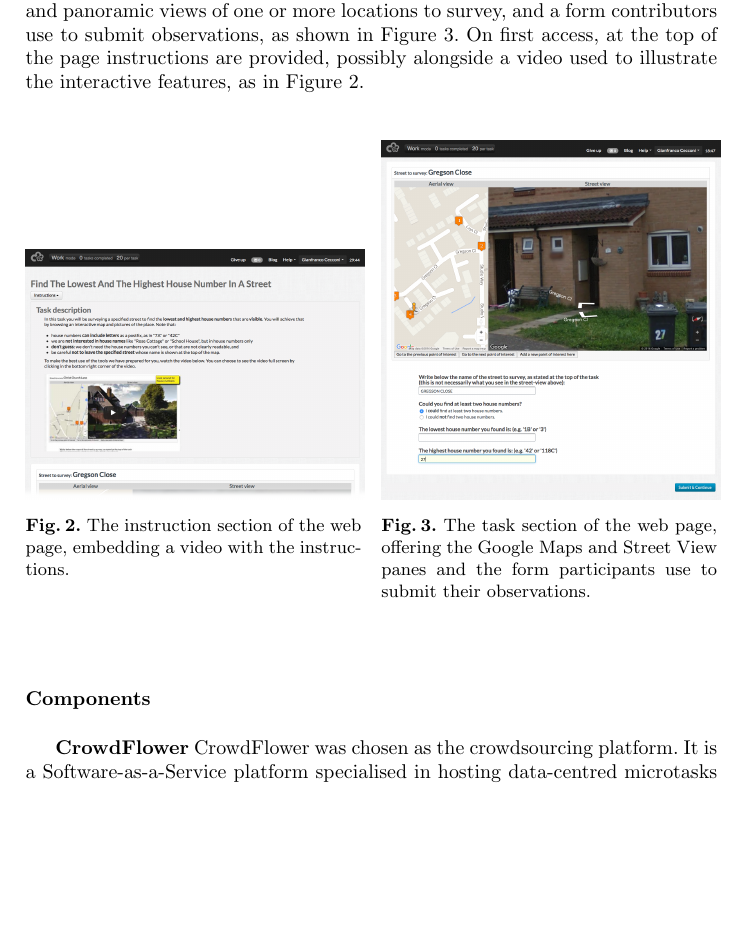
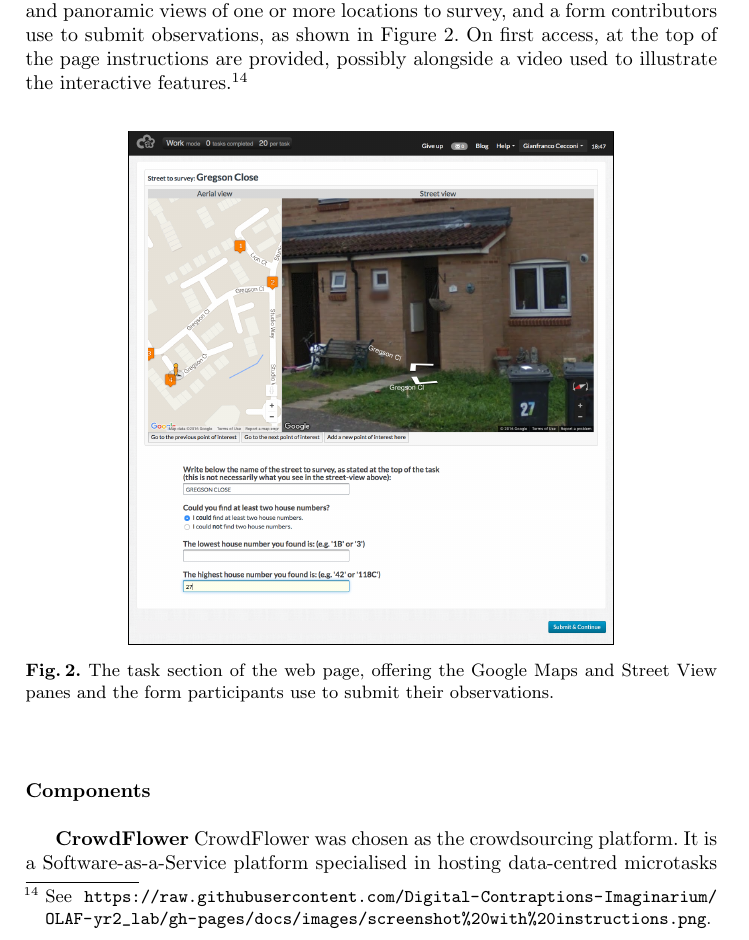
Before and after one commit to Digital-Contraptions-Imaginarium/OLAF-ICWE2016-paper, a LaTeX thesis (0_Main.tex, which reads 3_Platform.tex): part of page 7 of 18, cut so that both start at the same text, the shorter picture padded with empty space. Compiled offline with pdfLaTeX.

Commit message:
Updates from ShareLaTeX

```diff
--- a/0_Main.tex
+++ b/0_Main.tex
@@ -9,6 +9,7 @@
 \usepackage{url}
 
 \urldef\odugurl\url{http://data.gov.uk/sites/default/files/201309%20-%20ODUG%20-%20Royal%20Mail%20PAF%20Licensing%20Consultation%20Response%20%282%29_11.docx}
+\urldef\screenshotwithvideourl\url{https://raw.githubusercontent.com/Digital-Contraptions-Imaginarium/OLAF-yr2_lab/gh-pages/docs/images/screenshot%20with%20instructions.png}
 
 %% This was made necessary to break` long URLs, no other system I tried worked and a few URLs still fail; see http://tex.stackexchange.com/a/10419/60582
 \makeatletter
--- a/3_Platform.tex
+++ b/3_Platform.tex
@@ -56,13 +56,12 @@ In the current implementation, WODA contributors are driven merely by financial
 
 From the \textbf{platform owner}'s point of view, WODA is made of several sets of tools to (i) ingest the primary data sources into a reference database, (ii) process the ingested data and derive new / enhanced data computationally, (iii) configure the crowdsourcing platform of choice, including the user interface participants use, (iv) support the execution of the crowdsourcing stage (load data to the crowdsourcing platform, collect its results etc.), and (v) consolidate primary, derived and crowdsourced data in one consistent dataset.
 
-From the \textbf{participant}'s point of view, WODA presents itself simply as a task hosted on a crowdsourcing platform. The task web page offers interactive maps and panoramic views of one or more locations to survey, and a form contributors use to submit observations, as shown in Figure \ref{fig:virtual-survey-tool-01}. On first access, at the top of the page instructions are provided, possibly alongside a video used to illustrate the interactive features, as in Figure \ref{fig:virtual-survey-tool-02}.
+From the \textbf{participant}'s point of view, WODA presents itself simply as a task hosted on a crowdsourcing platform. The task web page offers interactive maps and panoramic views of one or more locations to survey, and a form contributors use to submit observations, as shown in Figure \ref{fig:virtual-survey-tool-01}. On first access, at the top of the page instructions are provided, possibly alongside a video used to illustrate the interactive features.\footnote{See \screenshotwithvideourl.}
 
-\begin{figure}[!ht]
-    \begin{floatrow}
-        \ffigbox{\includegraphics[width=0.49\textwidth]{virtual-survey-tool-02.png}}{\caption{The instruction section of the web page, embedding a video with the instructions.}\label{fig:virtual-survey-tool-02}}
-        \ffigbox{\includegraphics[width=0.49\textwidth]{virtual-survey-tool-01.png}}{\caption{The task section of the web page, offering the Google Maps and Street View panes and the form participants use to submit their observations.}\label{fig:virtual-survey-tool-01}}
-    \end{floatrow}
+\begin{figure}
+	\frame{\includegraphics[width=0.7\textwidth]{virtual-survey-tool-01.png}}
+	\caption{The task section of the web page, offering the Google Maps and Street View panes and the form participants use to submit their observations.}
+	\label{fig:virtual-survey-tool-01}
 \end{figure}
 
 \subsubsection{Components} \leavevmode \\ %% Why is this necessary to get a new line?
```
